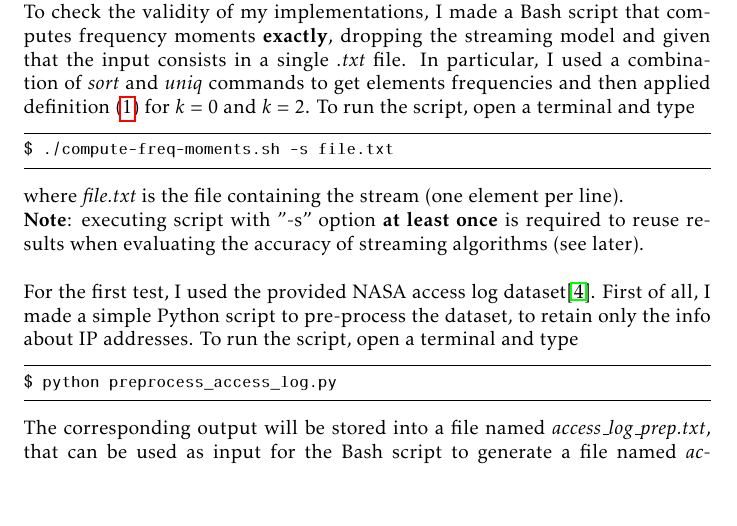
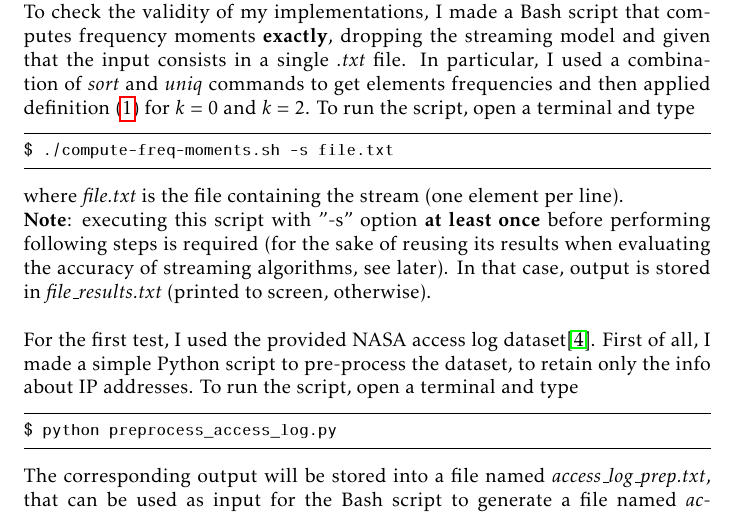
Before and after one commit to farosato/Data-Mining-homeworks, a LaTeX problem sheet (hw03/report/hw03.tex, which reads hw03/report/tex/problem_1.tex): part of page 3 of 8, cut so that both start at the same text, the shorter picture padded with empty space. Compiled offline with pdfLaTeX.

Commit message:
update problem 1 report

```diff
--- a/hw03/report/tex/problem_1.tex
+++ b/hw03/report/tex/problem_1.tex
@@ -43,7 +43,7 @@ To check the validity of my implementations, I made a Bash script that computes
 $ ./compute-freq-moments.sh -s file.txt
 \end{lstlisting}
 where \textit{file.txt} is the file containing the stream (one element per line).\\
-\textbf{Note}: executing script with "-s" option \textbf{at least once} is required to reuse results when evaluating the accuracy of streaming algorithms (see later).\\
+\textbf{Note}: executing this script with "-s" option \textbf{at least once} before performing following steps is required (for the sake of reusing its results when evaluating the accuracy of streaming algorithms, see later). In that case, output is stored in \textit{file\_results.txt} (printed to screen, otherwise).\\
 
 \noindent For the first test, I used the provided NASA access log dataset\cite{nasa}. First of all, I made a simple Python script to pre-process the dataset, to retain only the info about IP addresses. To run the script, open a terminal and type
 \begin{lstlisting}
```
Also changed, not shown: 1 other file.
